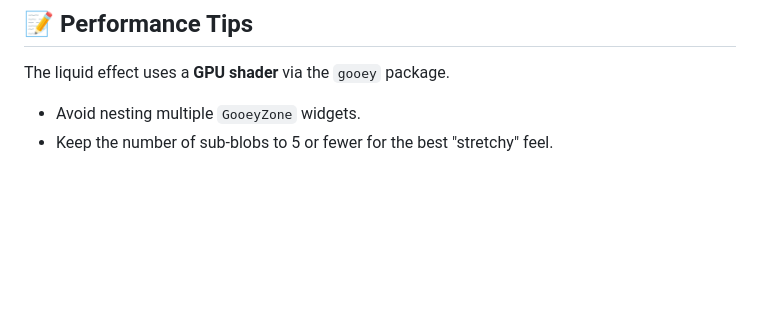
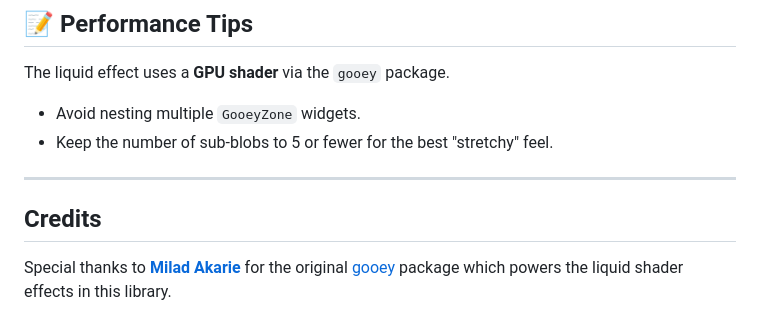
Before and after one commit to jerryfemi/gooey_fab, a Markdown page: README.md, the part around the change. Drawn GitHub-style; blank space fills up the shorter version.

Commit message:
docs: add credits and license to README

```diff
--- a/README.md
+++ b/README.md
@@ -222,3 +222,11 @@ the stretching liquid neck between them automatically.
 The liquid effect uses a **GPU shader** via the `gooey` package.
 - Avoid nesting multiple `GooeyZone` widgets.
 - Keep the number of sub-blobs to 5 or fewer for the best "stretchy" feel.
+
+
+
+---
+
+##  Credits
+
+Special thanks to **[Milad Akarie](https://github.com/milad-akarie)** for the original [gooey](https://pub.dev/packages/gooey) package which powers the liquid shader effects in this library.
```
